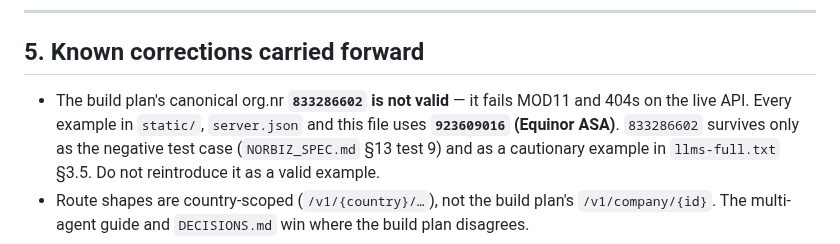
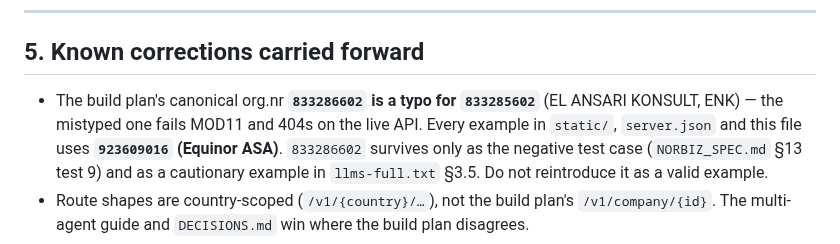
Before and after one commit to foretak/registry-mcp, a Markdown page: HUMAN_TODO.md, the part around the change. Rendered like a GitHub page.

```diff
--- a/HUMAN_TODO.md
+++ b/HUMAN_TODO.md
@@ -108,7 +108,7 @@ Two schema constraints that will bite an edit:
 
 ## 5. Known corrections carried forward
 
-- The build plan's canonical org.nr **`833286602` is not valid** — it fails
+- The build plan's canonical org.nr **`833286602` is a typo for `833285602`** (EL ANSARI KONSULT, ENK) — the mistyped one fails
   MOD11 and 404s on the live API. Every example in `static/`, `server.json` and
   this file uses **`923609016` (Equinor ASA)**. `833286602` survives only as the
   negative test case (`NORBIZ_SPEC.md` §13 test 9) and as a cautionary example
```
Also changed, not shown: BRREG_MCP_BUILD_PLAN.md (+1 -1 lines).
